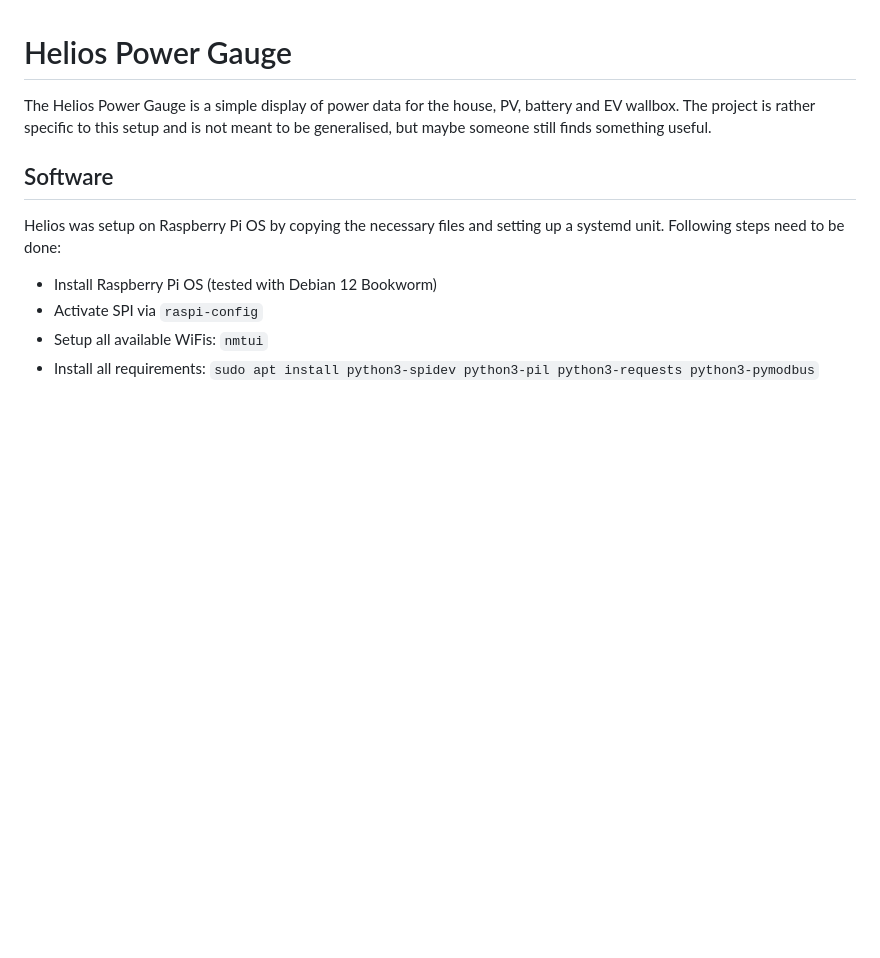
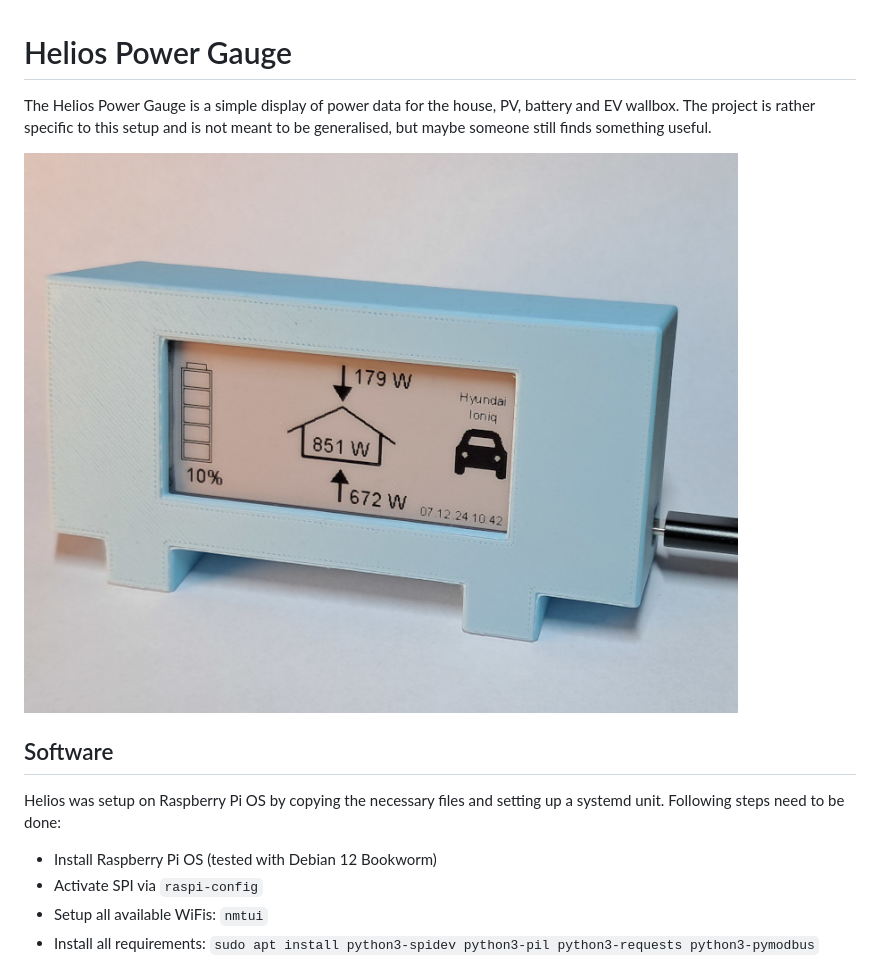
Before and after one commit to m-wichmann/helios_power_gauge, a Markdown page: README.md, the part around the change. Rendered like a GitHub page; pictures changed too: images/helios_demo.jpg (added); blank space fills up the shorter version.

Commit message:
Added demo image

```diff
--- a/README.md
+++ b/README.md
@@ -1,5 +1,7 @@
 # Helios Power Gauge
 The Helios Power Gauge is a simple display of power data for the house, PV, battery and EV wallbox. The project is rather specific to this setup and is not meant to be generalised, but maybe someone still finds something useful.
+
+![Helios Power Gauge](/images/helios_demo.jpg)
 
 
 ## Software
```
